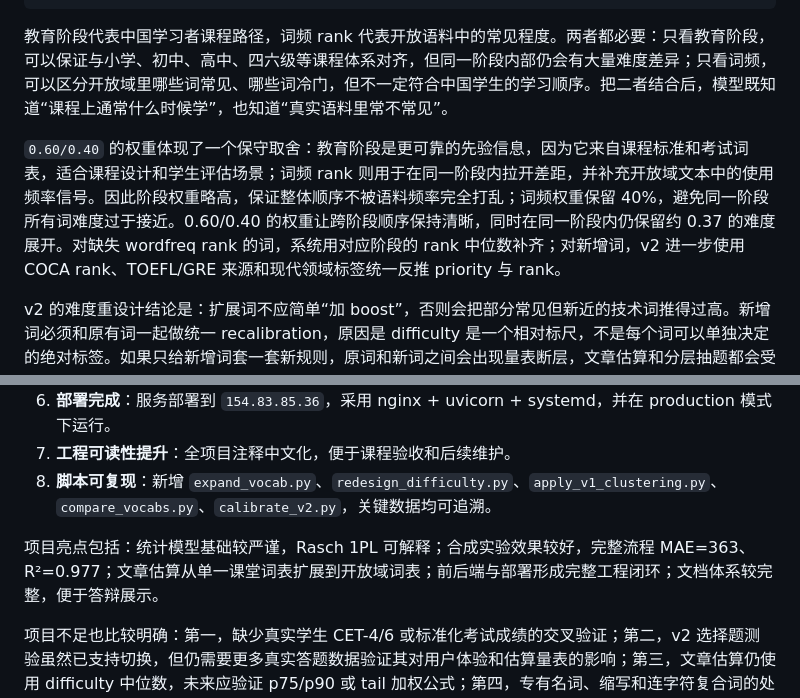
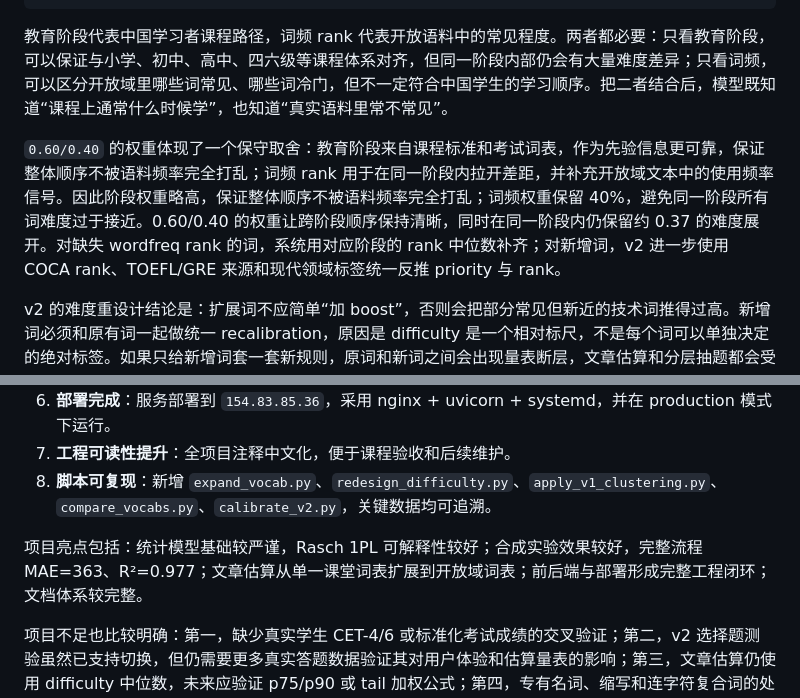
Before and after one commit to Akariayumu/vocabulary_estimate_tool, a Markdown page: docs/course_design_report.md, 2 parts joined by grey strips. Rendered like a GitHub page.

```diff
--- a/docs/course_design_report.md
+++ b/docs/course_design_report.md
@@ -276,7 +276,7 @@ norm_rank  = log(rank + 1) / log(30001)
 
 教育阶段代表中国学习者课程路径，词频 rank 代表开放语料中的常见程度。两者都必要：只看教育阶段，可以保证与小学、初中、高中、四六级等课程体系对齐，但同一阶段内部仍会有大量难度差异；只看词频，可以区分开放域里哪些词常见、哪些词冷门，但不一定符合中国学生的学习顺序。把二者结合后，模型既知道“课程上通常什么时候学”，也知道“真实语料里常不常见”。
 
-`0.60/0.40` 的权重体现了一个保守取舍：教育阶段是更可靠的先验信息，因为它来自课程标准和考试词表，适合课程设计和学生评估场景；词频 rank 则用于在同一阶段内拉开差距，并补充开放域文本中的使用频率信号。因此阶段权重略高，保证整体顺序不被语料频率完全打乱；词频权重保留 40%，避免同一阶段所有词难度过于接近。0.60/0.40 的权重让跨阶段顺序保持清晰，同时在同一阶段内仍保留约 0.37 的难度展开。对缺失 wordfreq rank 的词，系统用对应阶段的 rank 中位数补齐；对新增词，v2 进一步使用 COCA rank、TOEFL/GRE 来源和现代领域标签统一反推 priority 与 rank。
+`0.60/0.40` 的权重体现了一个保守取舍：教育阶段来自课程标准和考试词表，作为先验信息更可靠，保证整体顺序不被语料频率完全打乱；词频 rank 用于在同一阶段内拉开差距，并补充开放域文本中的使用频率信号。因此阶段权重略高，保证整体顺序不被语料频率完全打乱；词频权重保留 40%，避免同一阶段所有词难度过于接近。0.60/0.40 的权重让跨阶段顺序保持清晰，同时在同一阶段内仍保留约 0.37 的难度展开。对缺失 wordfreq rank 的词，系统用对应阶段的 rank 中位数补齐；对新增词，v2 进一步使用 COCA rank、TOEFL/GRE 来源和现代领域标签统一反推 priority 与 rank。
 
 v2 的难度重设计结论是：扩展词不应简单“加 boost”，否则会把部分常见但新近的技术词推得过高。新增词必须和原有词一起做统一 recalibration，原因是 difficulty 是一个相对标尺，不是每个词可以单独决定的绝对标签。如果只给新增词套一套新规则，原词和新词之间会出现量表断层，文章估算和分层抽题都会受影响。统一标定后的 v2 更适合文章估算，而固定聚类后的 v2_clusterv1 更适合测验迁移。
 
@@ -418,7 +418,7 @@ v2 统一标定词库结果如下：
 7. **工程可读性提升**：全项目注释中文化，便于课程验收和后续维护。
 8. **脚本可复现**：新增 `expand_vocab.py`、`redesign_difficulty.py`、`apply_v1_clustering.py`、`compare_vocabs.py`、`calibrate_v2.py`，关键数据均可追溯。
 
-项目亮点包括：统计模型基础较严谨，Rasch 1PL 可解释；合成实验效果较好，完整流程 MAE=363、R²=0.977；文章估算从单一课堂词表扩展到开放域词表；前后端与部署形成完整工程闭环；文档体系较完整，便于答辩展示。
+项目亮点包括：统计模型基础较严谨，Rasch 1PL 可解释性较好；合成实验效果较好，完整流程 MAE=363、R²=0.977；文章估算从单一课堂词表扩展到开放域词表；前后端与部署形成完整工程闭环；文档体系较完整。
 
 项目不足也比较明确：第一，缺少真实学生 CET-4/6 或标准化考试成绩的交叉验证；第二，v2 选择题测验虽然已支持切换，但仍需要更多真实答题数据验证其对用户体验和估算量表的影响；第三，文章估算仍使用 difficulty 中位数，未来应验证 p75/p90 或 tail 加权公式；第四，专有名词、缩写和连字符复合词的处理仍有改进空间。
 
```
Also changed, not shown: other parts of docs/course_design_report.md (+7 -7 lines).
